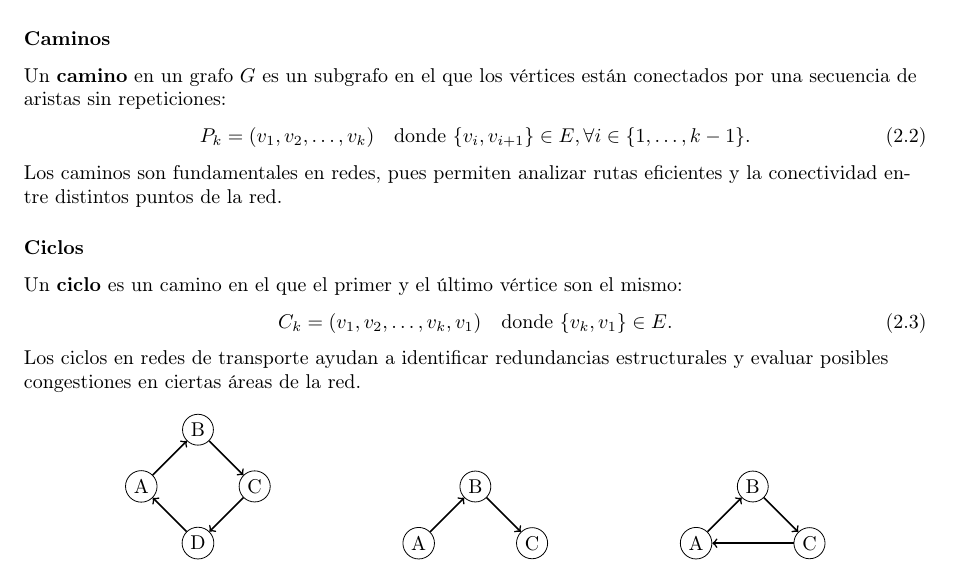
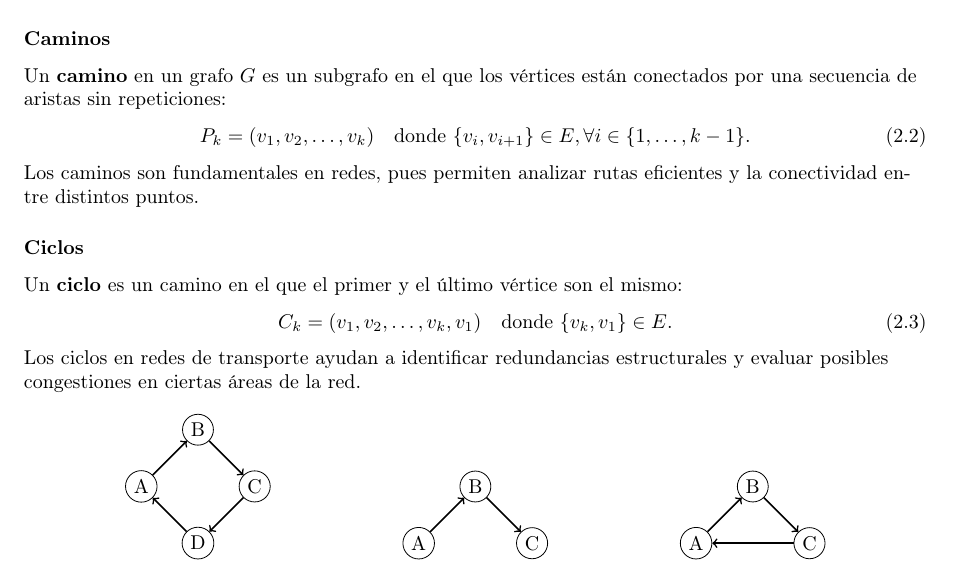
Before and after one commit to Betancourt1/tesis, a LaTeX thesis (Latex/Tesis/main.tex): part of page 6 of 14, cut so that both start at the same text. Compiled offline with pdfLaTeX.

Commit message:
txs auto checkin

```diff
--- a/Latex/Tesis/main.tex
+++ b/Latex/Tesis/main.tex
@@ -149,7 +149,7 @@
 				P_k = (v_1, v_2, \dots, v_k) \quad \text{donde } \{v_i, v_{i+1}\} \in E, \forall i \in \{1, \dots, k-1\}.
 			\end{equation}
 
-			Los caminos son fundamentales en redes, pues permiten analizar rutas eficientes y la conectividad entre distintos puntos de la red.
+			Los caminos son fundamentales en redes, pues permiten analizar rutas eficientes y la conectividad entre distintos puntos.
 
 			\subsubsection{Ciclos}
 
```
